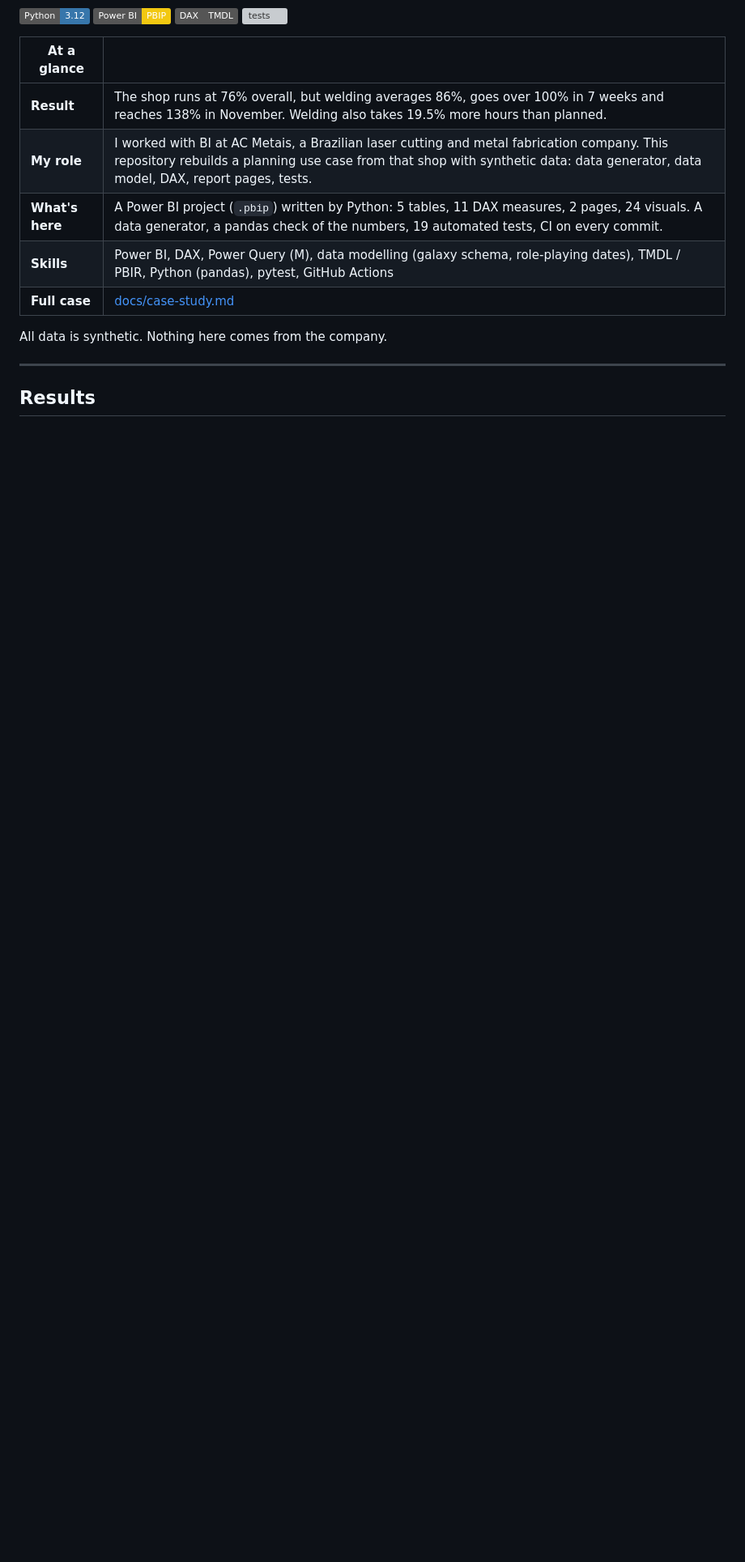
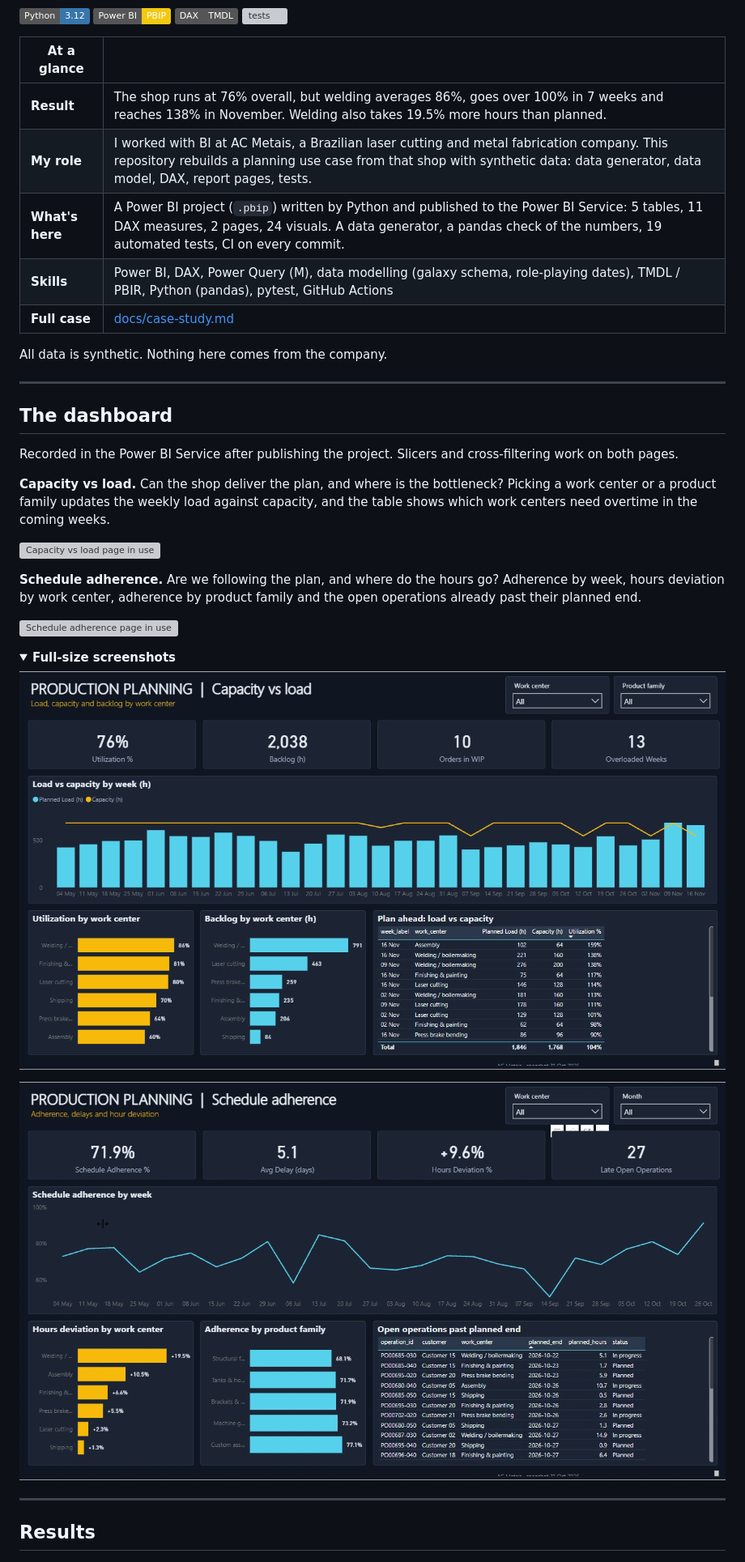
Before and after one commit to lucasnunesf/production-planning-dashboard, a Markdown page: README.md, the part around the change. Shown at 81% size. Rendered like a GitHub page; pictures changed too: docs/page-capacity-vs-load.png (added), docs/page-schedule-adherence.png (added); folded sections open; badges without logos; blank space fills up the shorter version; grey boxes are pictures that could not be loaded.

Commit message:
add power bi screenshots and gifs

```diff
--- a/README.md
+++ b/README.md
@@ -13,11 +13,34 @@ A Power BI dashboard for production planning (PCP) in a metal fabrication shop.
 |---|---|
 | **Result** | The shop runs at 76% overall, but welding averages 86%, goes over 100% in 7 weeks and reaches 138% in November. Welding also takes 19.5% more hours than planned. |
 | **My role** | I worked with BI at AC Metais, a Brazilian laser cutting and metal fabrication company. This repository rebuilds a planning use case from that shop with synthetic data: data generator, data model, DAX, report pages, tests. |
-| **What's here** | A Power BI project (`.pbip`) written by Python: 5 tables, 11 DAX measures, 2 pages, 24 visuals. A data generator, a pandas check of the numbers, 19 automated tests, CI on every commit. |
+| **What's here** | A Power BI project (`.pbip`) written by Python and published to the Power BI Service: 5 tables, 11 DAX measures, 2 pages, 24 visuals. A data generator, a pandas check of the numbers, 19 automated tests, CI on every commit. |
 | **Skills** | Power BI, DAX, Power Query (M), data modelling (galaxy schema, role-playing dates), TMDL / PBIR, Python (pandas), pytest, GitHub Actions |
 | **Full case** | [docs/case-study.md](docs/case-study.md) |
 
 All data is synthetic. Nothing here comes from the company.
+
+---
+
+## The dashboard
+
+Recorded in the Power BI Service after publishing the project. Slicers and cross-filtering work on both pages.
+
+**Capacity vs load.** Can the shop deliver the plan, and where is the bottleneck? Picking a work center or a product family updates the weekly load against capacity, and the table shows which work centers need overtime in the coming weeks.
+
+![Capacity vs load page in use](docs/demo-capacity-vs-load.gif)
+
+**Schedule adherence.** Are we following the plan, and where do the hours go? Adherence by week, hours deviation by work center, adherence by product family and the open operations already past their planned end.
+
+![Schedule adherence page in use](docs/demo-schedule-adherence.gif)
+
+<details>
+<summary><b>Full-size screenshots</b></summary>
+
+![Capacity vs load](docs/page-capacity-vs-load.png)
+
+![Schedule adherence](docs/page-schedule-adherence.png)
+
+</details>
 
 ---
 
```
Also changed, not shown: 2 other files.
